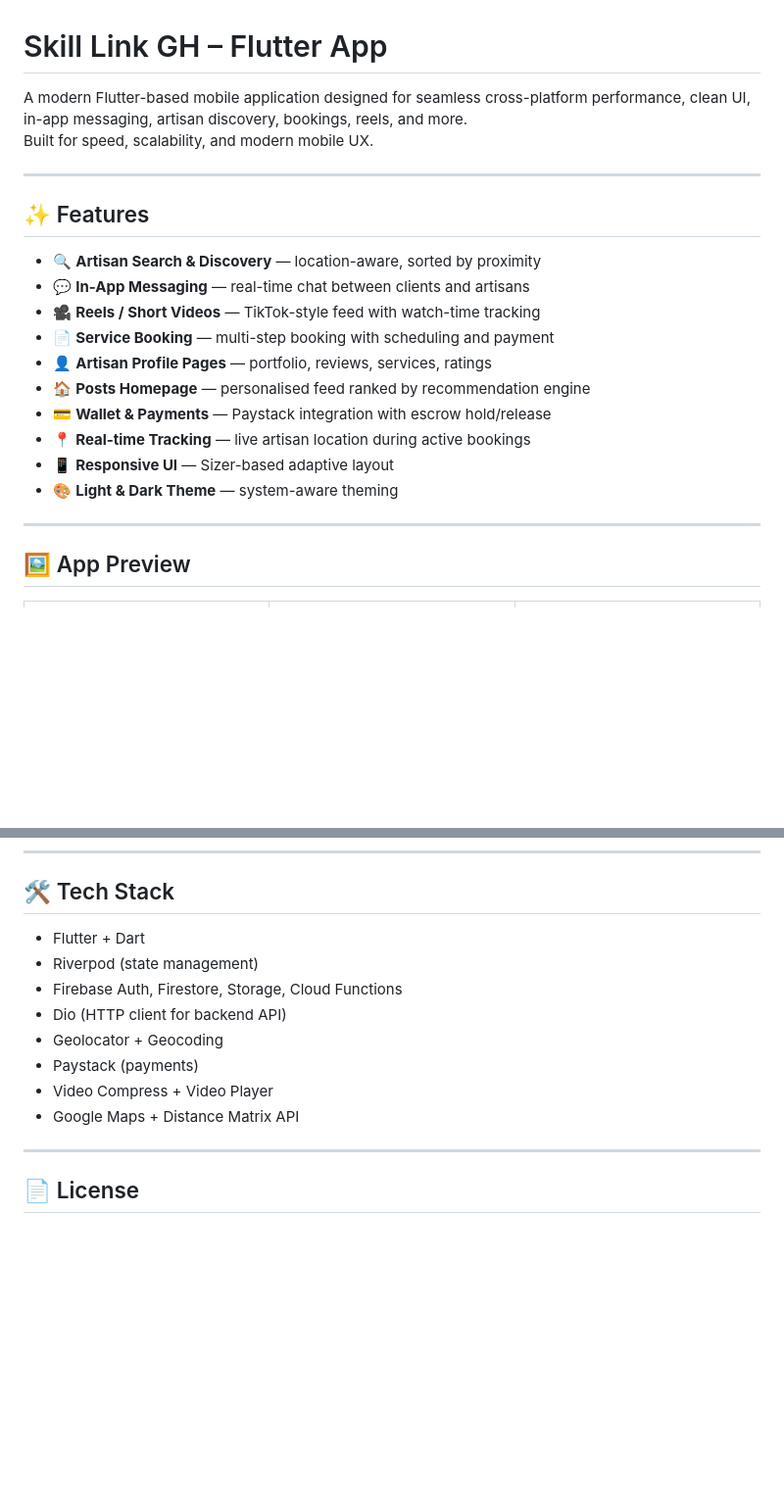
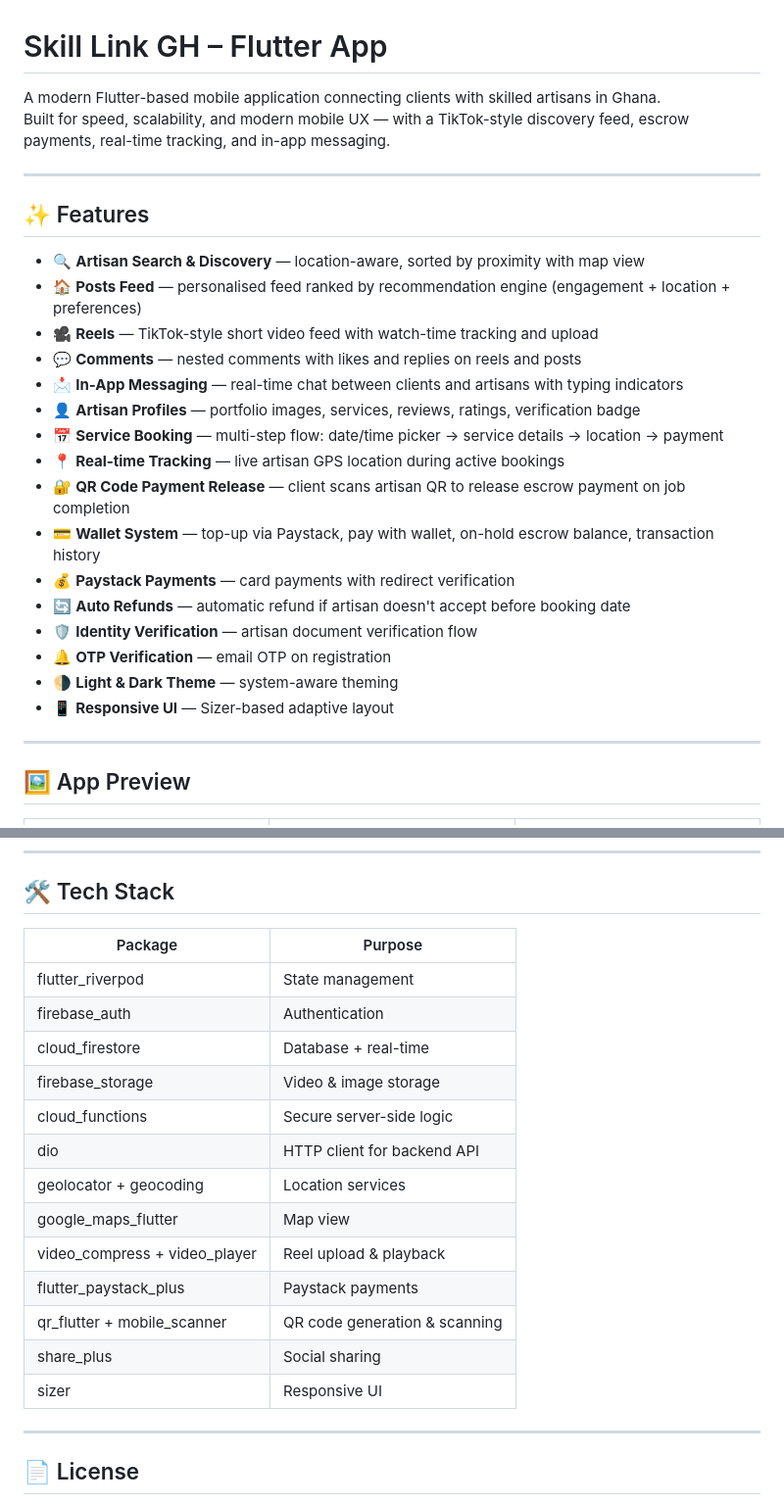
Before and after one commit to companydevs/skill-link-gh, a Markdown page: frontend/README.md, 2 parts joined by grey strips. Shown at 98% size. GitHub-like rendering; blank space fills up the shorter version.

Commit message:
docs: full frontend README with all features, escrow flow, QR release, wallet, chat, portfolio

```diff
--- a/frontend/README.md
+++ b/frontend/README.md
@@ -1,22 +1,28 @@
 # Skill Link GH – Flutter App
 
-A modern Flutter-based mobile application designed for seamless cross-platform performance, clean UI, in-app messaging, artisan discovery, bookings, reels, and more.
-Built for speed, scalability, and modern mobile UX.
+A modern Flutter-based mobile application connecting clients with skilled artisans in Ghana.
+Built for speed, scalability, and modern mobile UX — with a TikTok-style discovery feed, escrow payments, real-time tracking, and in-app messaging.
 
 ---
 
 ## ✨ Features
 
-- 🔍 **Artisan Search & Discovery** — location-aware, sorted by proximity
-- 💬 **In-App Messaging** — real-time chat between clients and artisans
-- 🎥 **Reels / Short Videos** — TikTok-style feed with watch-time tracking
-- 📄 **Service Booking** — multi-step booking with scheduling and payment
-- 👤 **Artisan Profile Pages** — portfolio, reviews, services, ratings
-- 🏠 **Posts Homepage** — personalised feed ranked by recommendation engine
-- 💳 **Wallet & Payments** — Paystack integration with escrow hold/release
-- 📍 **Real-time Tracking** — live artisan location during active bookings
+- 🔍 **Artisan Search & Discovery** — location-aware, sorted by proximity with map view
+- 🏠 **Posts Feed** — personalised feed ranked by recommendation engine (engagement + location + preferences)
+- 🎥 **Reels** — TikTok-style short video feed with watch-time tracking and upload
+- 💬 **Comments** — nested comments with likes and replies on reels and posts
+- 📩 **In-App Messaging** — real-time chat between clients and artisans with typing indicators
+- 👤 **Artisan Profiles** — portfolio images, services, reviews, ratings, verification badge
+- 📅 **Service Booking** — multi-step flow: date/time picker → service details → location → payment
+- 📍 **Real-time Tracking** — live artisan GPS location during active bookings
+- 🔐 **QR Code Payment Release** — client scans artisan QR to release escrow payment on job completion
+- 💳 **Wallet System** — top-up via Paystack, pay with wallet, on-hold escrow balance, transaction history
+- 💰 **Paystack Payments** — card payments with redirect verification
+- 🔄 **Auto Refunds** — automatic refund if artisan doesn't accept before booking date
+- 🛡️ **Identity Verification** — artisan document verification flow
+- 🔔 **OTP Verification** — email OTP on registration
+- 🌗 **Light & Dark Theme** — system-aware theming
 - 📱 **Responsive UI** — Sizer-based adaptive layout
-- 🎨 **Light & Dark Theme** — system-aware theming
 
 ---
 
@@ -174,14 +203,21 @@ flutter build ios --release
 
 ## 🛠️ Tech Stack
 
-- Flutter + Dart
-- Riverpod (state management)
-- Firebase Auth, Firestore, Storage, Cloud Functions
-- Dio (HTTP client for backend API)
-- Geolocator + Geocoding
-- Paystack (payments)
-- Video Compress + Video Player
-- Google Maps + Distance Matrix API
+| Package | Purpose |
+|---|---|
+| flutter_riverpod | State management |
+| firebase_auth | Authentication |
+| cloud_firestore | Database + real-time |
+| firebase_storage | Video & image storage |
+| cloud_functions | Secure server-side logic |
+| dio | HTTP client for backend API |
+| geolocator + geocoding | Location services |
+| google_maps_flutter | Map view |
+| video_compress + video_player | Reel upload & playback |
+| flutter_paystack_plus | Paystack payments |
+| qr_flutter + mobile_scanner | QR code generation & scanning |
+| share_plus | Social sharing |
+| sizer | Responsive UI |
 
 ---
 
```
Also changed, not shown: other parts of frontend/README.md (+79 -56 lines).
